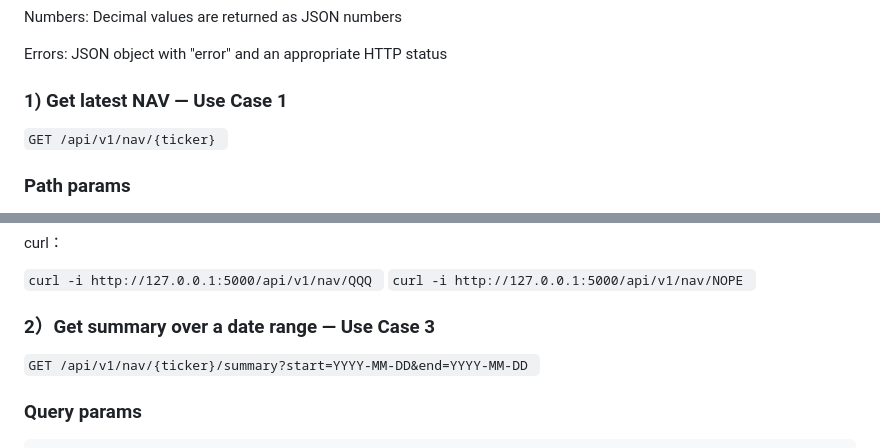
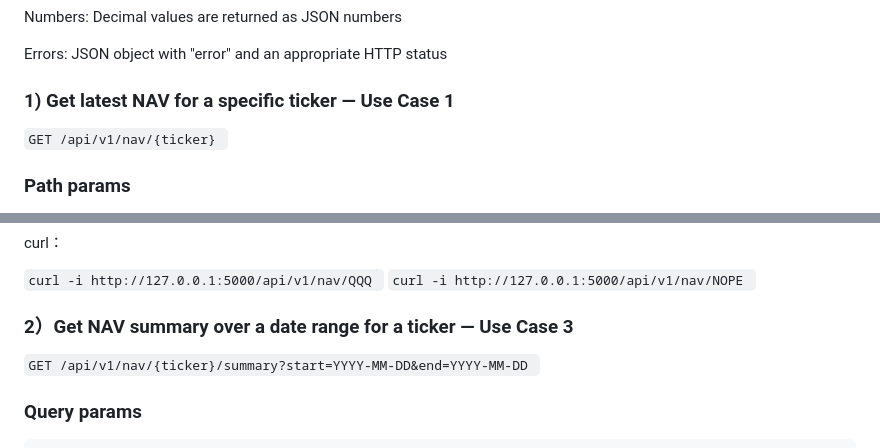
Before and after one commit to DQYisHangry/FundEnvision, a Markdown page: README.md, 2 parts joined by grey strips. Rendered like a GitHub page.

```diff
--- a/README.md
+++ b/README.md
@@ -65,7 +65,7 @@ Numbers: Decimal values are returned as JSON numbers
 Errors: JSON object with "error" and an appropriate HTTP status
 
 
-### 1) Get latest NAV — Use Case 1
+### 1) Get latest NAV for a specific ticker — Use Case 1
 
 `GET /api/v1/nav/{ticker}
 `
@@ -101,7 +101,7 @@ curl：
 `
 
 
-### 2）Get summary over a date range — Use Case 3
+### 2）Get NAV summary over a date range for a ticker — Use Case 3
 `GET /api/v1/nav/{ticker}/summary?start=YYYY-MM-DD&end=YYYY-MM-DD
 `
 
```
